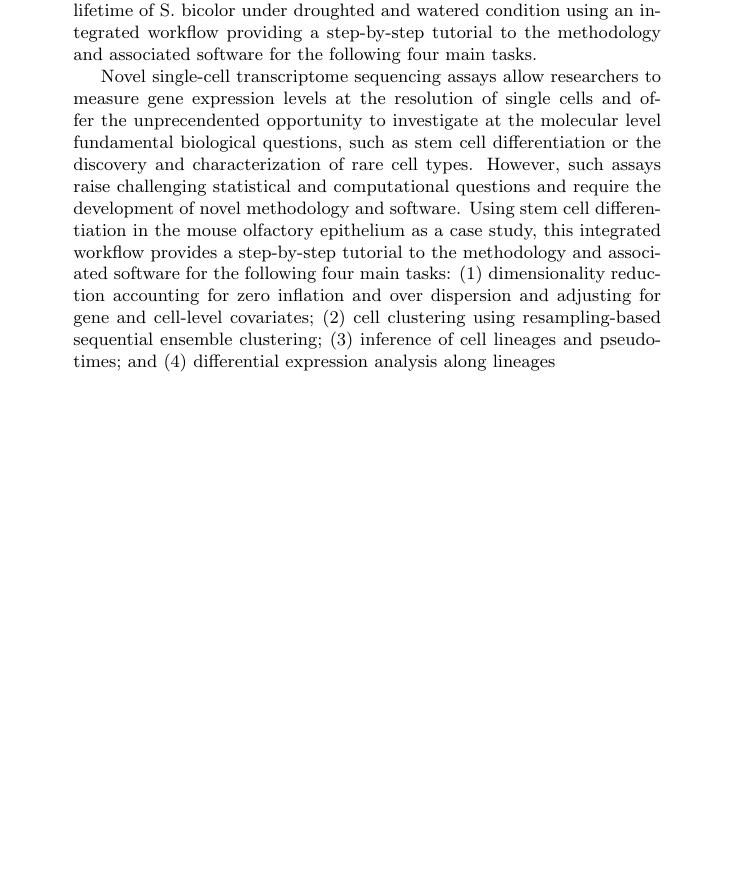
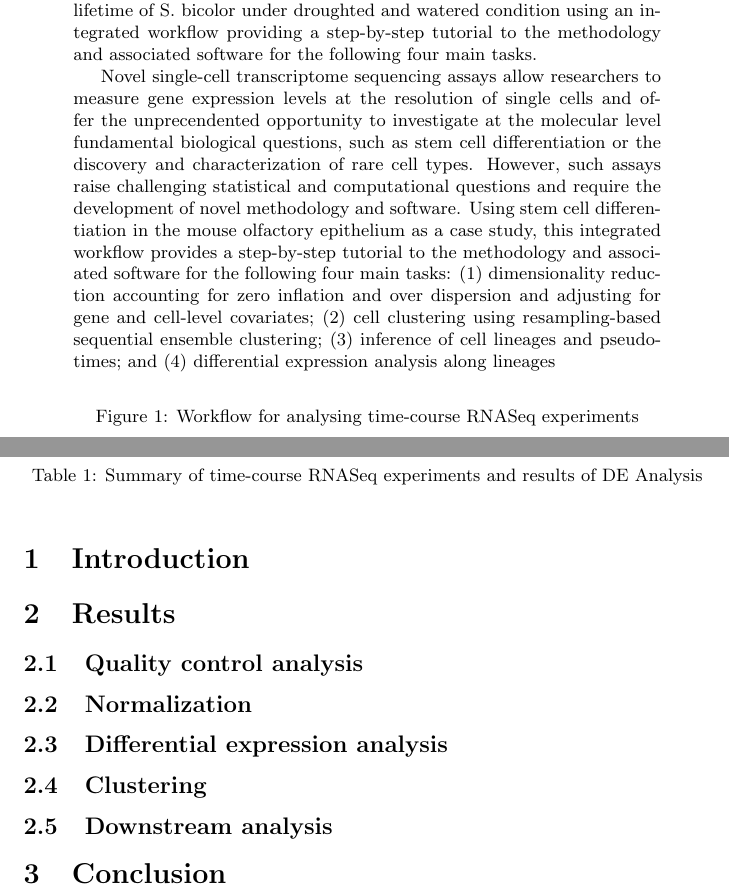
Before and after one commit to NelleV/2019timecourse-rnaseq-pipeline, a LaTeX paper (doc/manuscript/paper.tex): part of the page before the commit and two parts of pages 1 and 2 of 2 after it, the two joined at a grey line, cut so that both start at the same text, the shorter picture padded with empty space. Compiled offline with pdfLaTeX.

Commit message:
DOC more on the paper

```diff
--- a/doc/manuscript/paper.tex
+++ b/doc/manuscript/paper.tex
@@ -50,5 +50,30 @@ differential expression analysis along lineages
 \end{abstract}
 
 
+\section{Introduction}
+
+\begin{figure}
+\caption{Workflow for analysing time-course RNASeq experiments}
+\end{figure}
+
+\section{Results}
+\subsection{Quality control analysis}
+
+\begin{table}
+\caption{Summary of time-course RNASeq experiments and results of DE Analysis}
+\end{table}
+
+
+\subsection{Normalization}
+
+\subsection{Differential expression analysis}
+
+\subsection{Clustering}
+
+\subsection{Downstream analysis}
+
+
+\section{Conclusion}
+
 
 \end{document}
```
